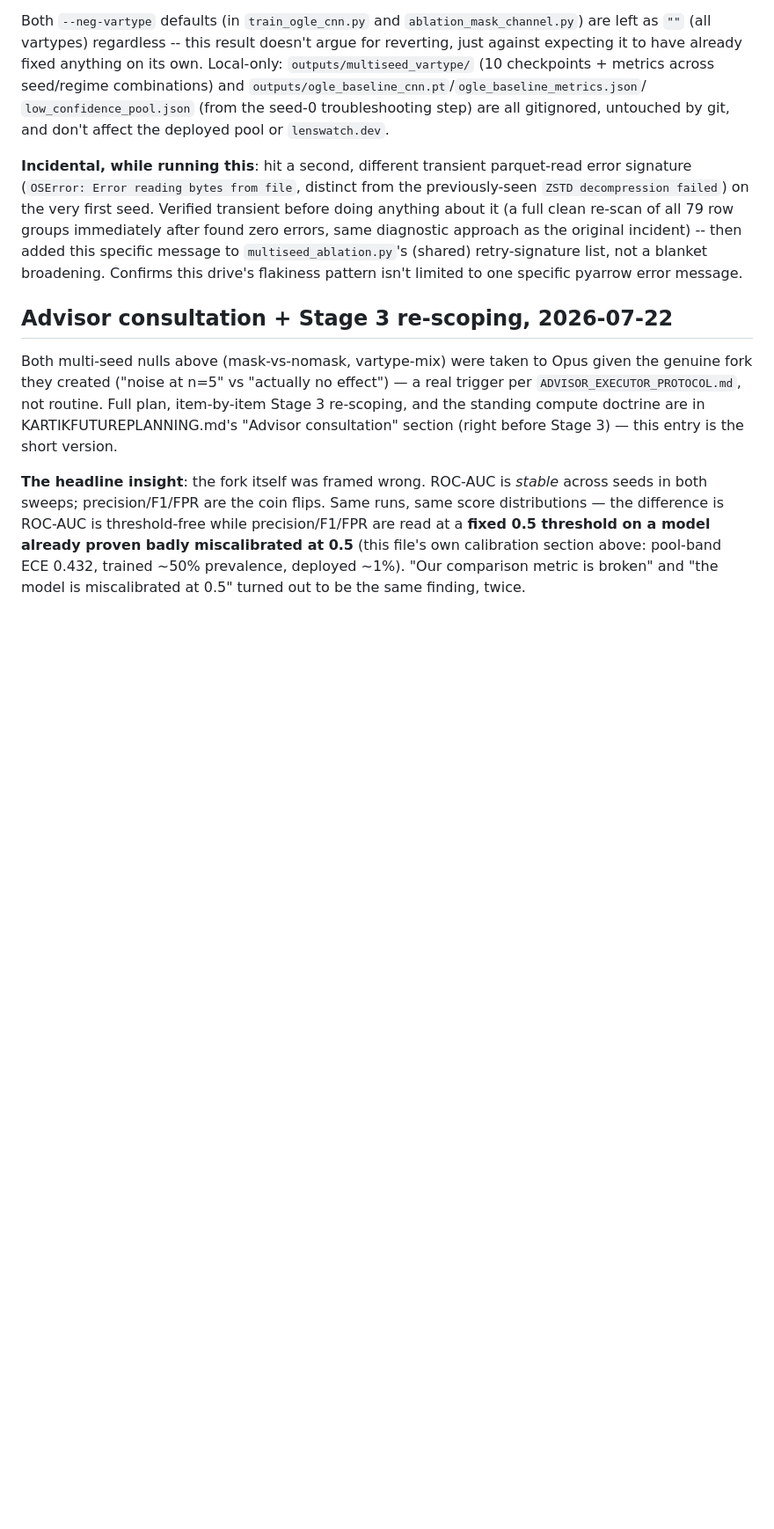
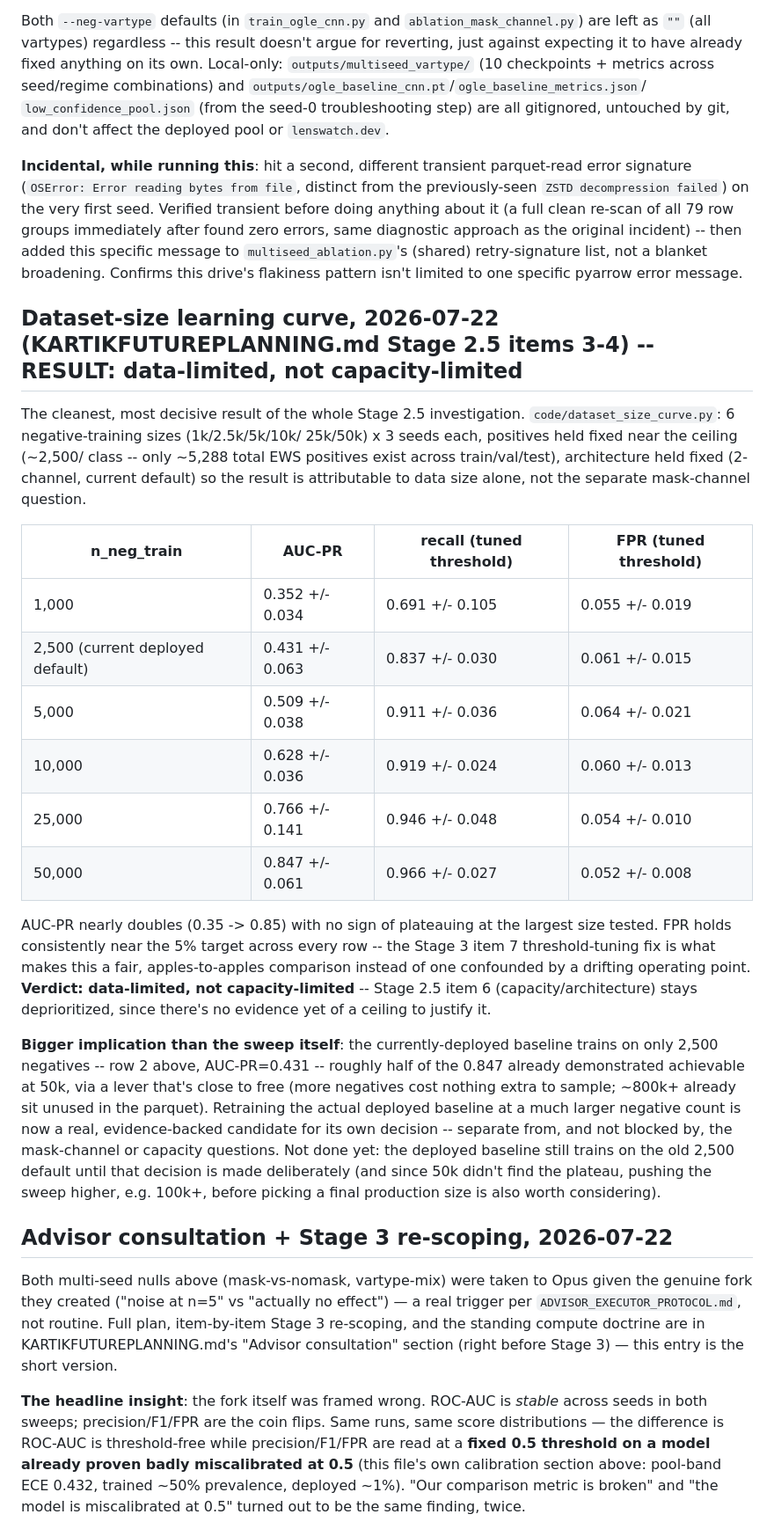
Before and after one commit to suhaankhan2007/AltREU-Project, a Markdown page: CLAUDE.md, the part around the change. Shown at 88% size. Drawn GitHub-style; blank space fills up the shorter version.

```diff
--- a/CLAUDE.md
+++ b/CLAUDE.md
@@ -938,6 +938,45 @@ specific message to `multiseed_ablation.py`'s (shared) retry-signature
 list, not a blanket broadening. Confirms this drive's flakiness pattern
 isn't limited to one specific pyarrow error message.
 
+## Dataset-size learning curve, 2026-07-22 (KARTIKFUTUREPLANNING.md Stage 2.5 items 3-4) -- RESULT: data-limited, not capacity-limited
+
+The cleanest, most decisive result of the whole Stage 2.5 investigation.
+`code/dataset_size_curve.py`: 6 negative-training sizes (1k/2.5k/5k/10k/
+25k/50k) x 3 seeds each, positives held fixed near the ceiling (~2,500/
+class -- only ~5,288 total EWS positives exist across train/val/test),
+architecture held fixed (2-channel, current default) so the result is
+attributable to data size alone, not the separate mask-channel question.
+
+| n_neg_train | AUC-PR | recall (tuned threshold) | FPR (tuned threshold) |
+|---|---|---|---|
+| 1,000 | 0.352 +/- 0.034 | 0.691 +/- 0.105 | 0.055 +/- 0.019 |
+| 2,500 (current deployed default) | 0.431 +/- 0.063 | 0.837 +/- 0.030 | 0.061 +/- 0.015 |
+| 5,000 | 0.509 +/- 0.038 | 0.911 +/- 0.036 | 0.064 +/- 0.021 |
+| 10,000 | 0.628 +/- 0.036 | 0.919 +/- 0.024 | 0.060 +/- 0.013 |
+| 25,000 | 0.766 +/- 0.141 | 0.946 +/- 0.048 | 0.054 +/- 0.010 |
+| 50,000 | 0.847 +/- 0.061 | 0.966 +/- 0.027 | 0.052 +/- 0.008 |
+
+AUC-PR nearly doubles (0.35 -> 0.85) with no sign of plateauing at the
+largest size tested. FPR holds consistently near the 5% target across
+every row -- the Stage 3 item 7 threshold-tuning fix is what makes this a
+fair, apples-to-apples comparison instead of one confounded by a drifting
+operating point. **Verdict: data-limited, not capacity-limited** -- Stage
+2.5 item 6 (capacity/architecture) stays deprioritized, since there's no
+evidence yet of a ceiling to justify it.
+
+**Bigger implication than the sweep itself**: the currently-deployed
+baseline trains on only 2,500 negatives -- row 2 above, AUC-PR=0.431 --
+roughly half of the 0.847 already demonstrated achievable at 50k, via a
+lever that's close to free (more negatives cost nothing extra to sample;
+~800k+ already sit unused in the parquet). Retraining the actual deployed
+baseline at a much larger negative count is now a real, evidence-backed
+candidate for its own decision -- separate from, and not blocked by, the
+mask-channel or capacity questions. Not done yet: the deployed baseline
+still trains on the old 2,500 default until that decision is made
+deliberately (and since 50k didn't find the plateau, pushing the sweep
+higher, e.g. 100k+, before picking a final production size is also worth
+considering).
+
 ## Advisor consultation + Stage 3 re-scoping, 2026-07-22
 
 Both multi-seed nulls above (mask-vs-nomask, vartype-mix) were taken to
```
Also changed, not shown: KARTIKFUTUREPLANNING.md (+38 -0 lines).
